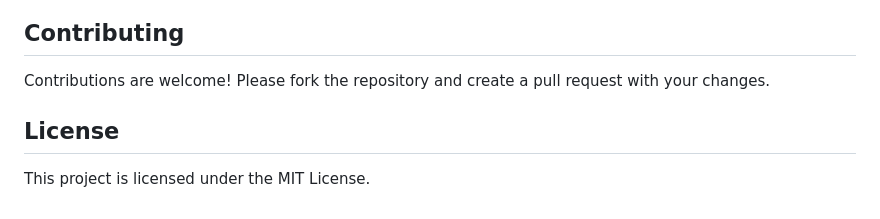
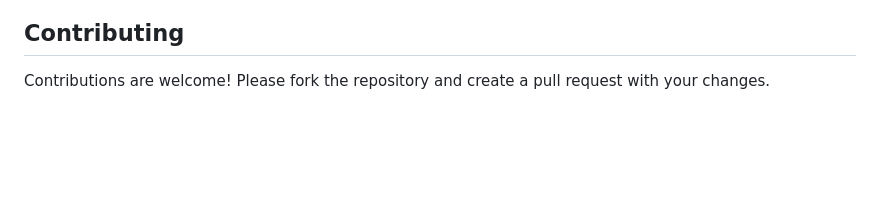
Before and after one commit to RonelWA/Financial-Market-Analsysis, a Markdown page: README.md, the part around the change. Drawn GitHub-style; blank space fills up the shorter version.

```diff
--- a/README.md
+++ b/README.md
@@ -138,6 +138,3 @@ https://youtu.be/XO7kjJKOsCk
 
 ## Contributing
 Contributions are welcome! Please fork the repository and create a pull request with your changes.
-
-## License
-This project is licensed under the MIT License.
```
